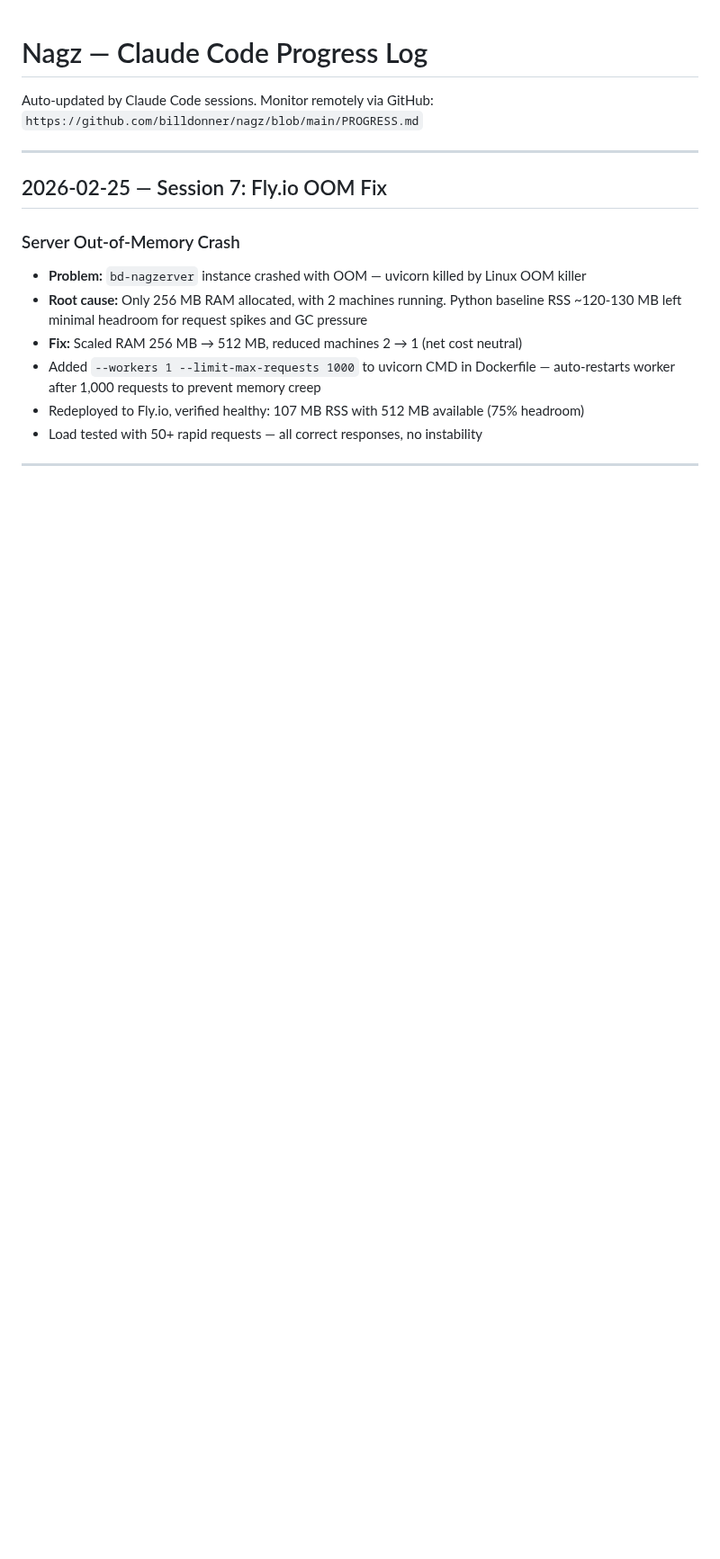
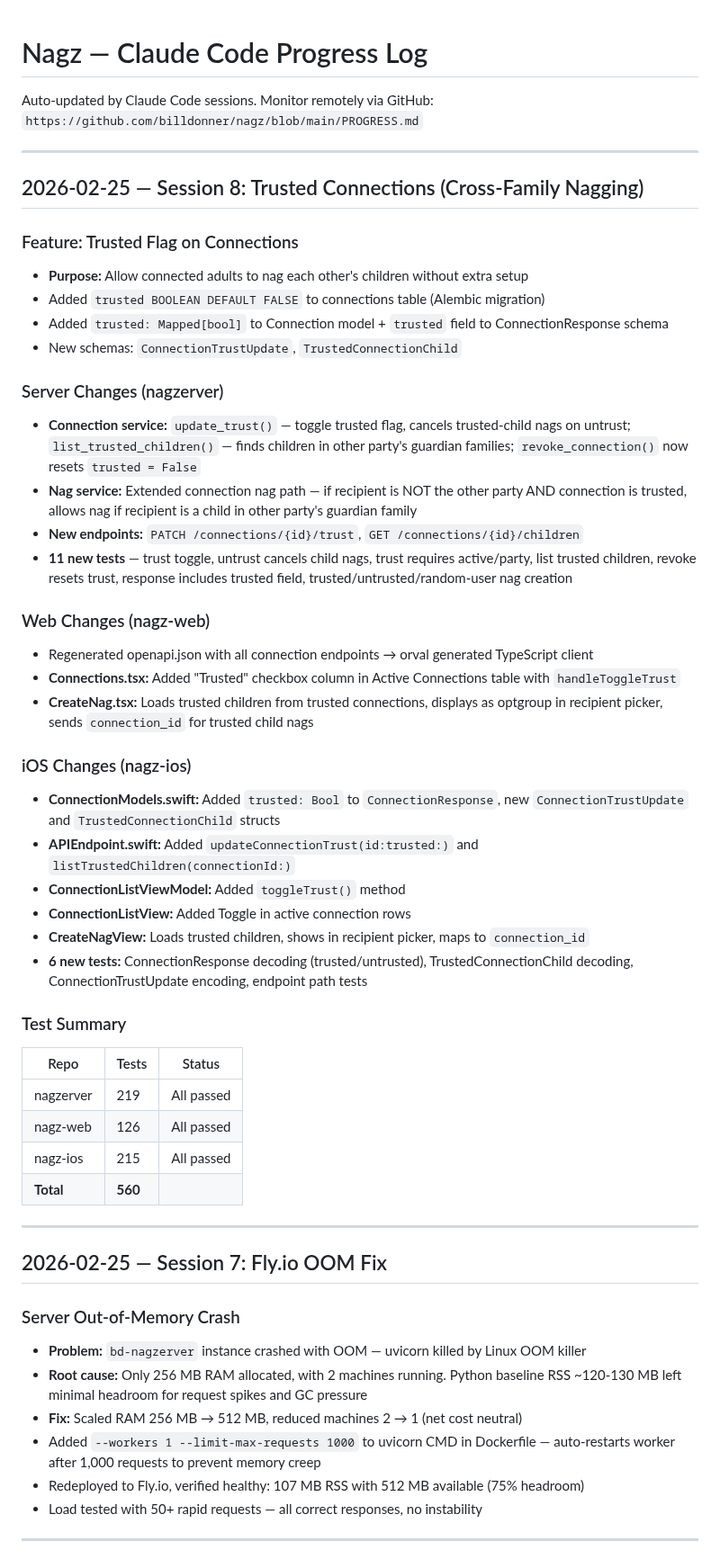
Before and after one commit to billdonner/nagz, a Markdown page: PROGRESS.md, the part around the change. Shown at 90% size. Rendered like a GitHub page; blank space fills up the shorter version.

Commit message:
Update PROGRESS.md: Session 8 — trusted connections across all repos
Co-Authored-By: Claude Opus 4.6 <noreply@anthropic.com>

```diff
--- a/PROGRESS.md
+++ b/PROGRESS.md
@@ -2,6 +2,44 @@
 
 Auto-updated by Claude Code sessions. Monitor remotely via GitHub:
 `https://github.com/billdonner/nagz/blob/main/PROGRESS.md`
+
+---
+
+## 2026-02-25 — Session 8: Trusted Connections (Cross-Family Nagging)
+
+### Feature: Trusted Flag on Connections
+- **Purpose:** Allow connected adults to nag each other's children without extra setup
+- Added `trusted BOOLEAN DEFAULT FALSE` to connections table (Alembic migration)
+- Added `trusted: Mapped[bool]` to Connection model + `trusted` field to ConnectionResponse schema
+- New schemas: `ConnectionTrustUpdate`, `TrustedConnectionChild`
+
+### Server Changes (nagzerver)
+- **Connection service:** `update_trust()` — toggle trusted flag, cancels trusted-child nags on untrust; `list_trusted_children()` — finds children in other party's guardian families; `revoke_connection()` now resets `trusted = False`
+- **Nag service:** Extended connection nag path — if recipient is NOT the other party AND connection is trusted, allows nag if recipient is a child in other party's guardian family
+- **New endpoints:** `PATCH /connections/{id}/trust`, `GET /connections/{id}/children`
+- **11 new tests** — trust toggle, untrust cancels child nags, trust requires active/party, list trusted children, revoke resets trust, response includes trusted field, trusted/untrusted/random-user nag creation
+
+### Web Changes (nagz-web)
+- Regenerated openapi.json with all connection endpoints → orval generated TypeScript client
+- **Connections.tsx:** Added "Trusted" checkbox column in Active Connections table with `handleToggleTrust`
+- **CreateNag.tsx:** Loads trusted children from trusted connections, displays as optgroup in recipient picker, sends `connection_id` for trusted child nags
+
+### iOS Changes (nagz-ios)
+- **ConnectionModels.swift:** Added `trusted: Bool` to `ConnectionResponse`, new `ConnectionTrustUpdate` and `TrustedConnectionChild` structs
+- **APIEndpoint.swift:** Added `updateConnectionTrust(id:trusted:)` and `listTrustedChildren(connectionId:)`
+- **ConnectionListViewModel:** Added `toggleTrust()` method
+- **ConnectionListView:** Added Toggle in active connection rows
+- **CreateNagView:** Loads trusted children, shows in recipient picker, maps to `connection_id`
+- **6 new tests:** ConnectionResponse decoding (trusted/untrusted), TrustedConnectionChild decoding, ConnectionTrustUpdate encoding, endpoint path tests
+
+### Test Summary
+
+| Repo | Tests | Status |
+|------|-------|--------|
+| nagzerver | 219 | All passed |
+| nagz-web | 126 | All passed |
+| nagz-ios | 215 | All passed |
+| **Total** | **560** | |
 
 ---
 
```
Also changed, not shown: CLAUDE.md (+3 -3 lines).
